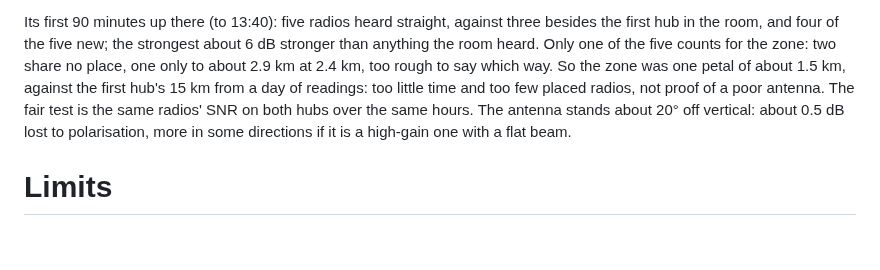
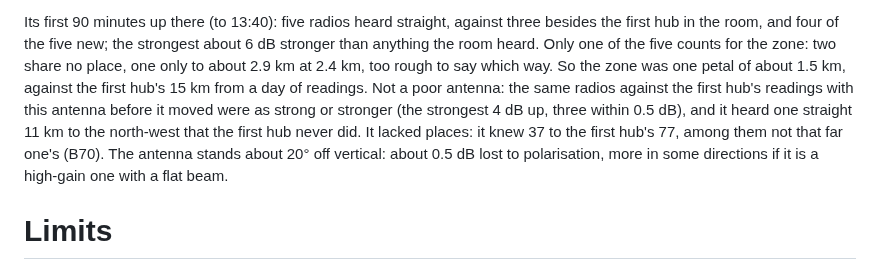
Before and after one commit to johnusher/batnet, a Markdown page: knowledge/hardware/bench-pz7.md, the part around the change. Drawn GitHub-style; blank space fills up the shorter version.

Commit message:
knowledge: B70 (a new hub's zone stays small until its own radio has heard each radio's place; the second hub knew 37 to the first's 77); the second hub on the roof hears the same radios as strongly or more than the first did with the same antenna, and one 11 km away it never heard straight

```diff
--- a/knowledge/hardware/bench-pz7.md
+++ b/knowledge/hardware/bench-pz7.md
@@ -113,9 +113,12 @@ three besides the first hub in the room, and four of the five new; the
 strongest about 6 dB stronger than anything the room heard. Only one of the
 five counts for the zone: two share no place, one only to about 2.9 km at
 2.4 km, too rough to say which way. So the zone was one petal of about 1.5 km,
-against the first hub's 15 km from a day of readings: too little time and too
-few placed radios, not proof of a poor antenna. The fair test is the same
-radios' SNR on both hubs over the same hours. The antenna stands about 20° off
+against the first hub's 15 km from a day of readings. Not a poor antenna: the
+same radios against the first hub's readings with this antenna before it moved
+were as strong or stronger (the strongest 4 dB up, three within 0.5 dB), and it
+heard one straight 11 km to the north-west that the first hub never did. It
+lacked places: it knew 37 to the first hub's 77, among them not that far one's
+(B70). The antenna stands about 20° off
 vertical: about 0.5 dB lost to polarisation, more in some directions if it is
 a high-gain one with a flat beam.
 
```
Also changed, not shown: knowledge/known-problems.md (+1 -0 lines).
